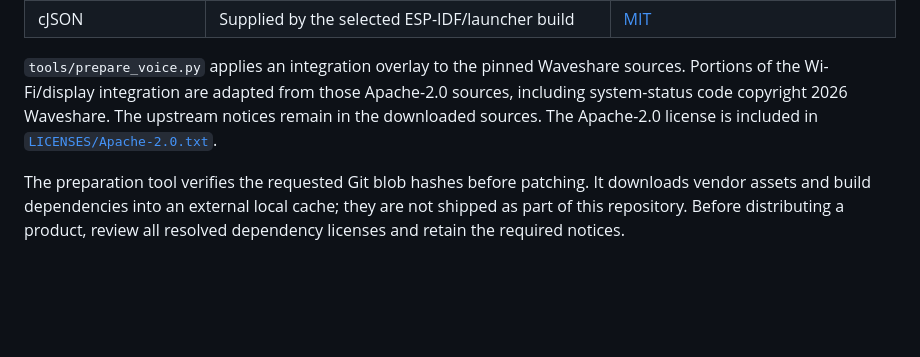
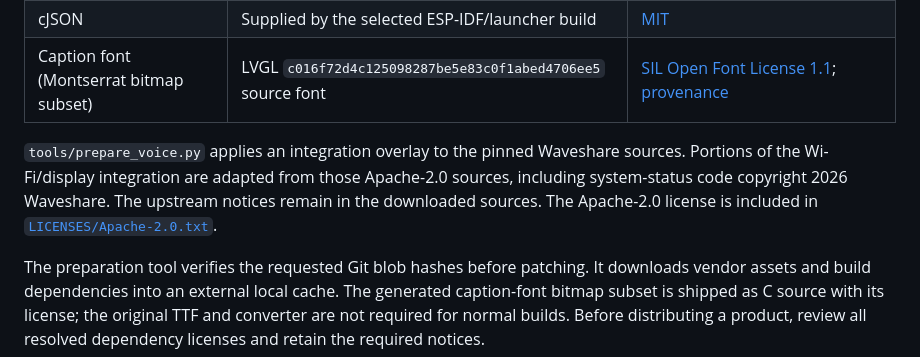
Before and after one commit to openai/openai-live-esp32, a Markdown page: THIRD_PARTY_NOTICES.md, the part around the change. Drawn GitHub-style; blank space fills up the shorter version.

```diff
--- a/THIRD_PARTY_NOTICES.md
+++ b/THIRD_PARTY_NOTICES.md
@@ -12,6 +12,7 @@ not relicensed by this repository.
 | ESP-IDF | `v5.5.2` | [ESP-IDF licenses](https://github.com/espressif/esp-idf/tree/v5.5.2) |
 | Espressif audio codecs | `2.4.1` | [Component registry](https://components.espressif.com/components/espressif/esp_audio_codec/versions/2.4.1); see the downloaded component's license |
 | cJSON | Supplied by the selected ESP-IDF/launcher build | [MIT](https://github.com/DaveGamble/cJSON/blob/master/LICENSE) |
+| Caption font (Montserrat bitmap subset) | LVGL `c016f72d4c125098287be5e83c0f1abed4706ee5` source font | [SIL Open Font License 1.1](examples/waveshare/fonts/LICENSE.OFL); [provenance](examples/waveshare/fonts/README.md) |
 
 `tools/prepare_voice.py` applies an integration overlay to the pinned Waveshare
 sources. Portions of the Wi-Fi/display integration are adapted from those
@@ -20,6 +21,7 @@ upstream notices remain in the downloaded sources. The Apache-2.0 license is
 included in [`LICENSES/Apache-2.0.txt`](LICENSES/Apache-2.0.txt).
 
 The preparation tool verifies the requested Git blob hashes before patching.
-It downloads vendor assets and build dependencies into an external local cache;
-they are not shipped as part of this repository. Before distributing a product,
+It downloads vendor assets and build dependencies into an external local cache.
+The generated caption-font bitmap subset is shipped as C source with its license;
+the original TTF and converter are not required for normal builds. Before distributing a product,
 review all resolved dependency licenses and retain the required notices.
```
Also changed, not shown: docs/screenshots/README.md (+3 -2 lines), examples/waveshare/README.md (+4 -0 lines), docs/screenshots/conversation.png, docs/screenshots/usage.png, 15 other files.
